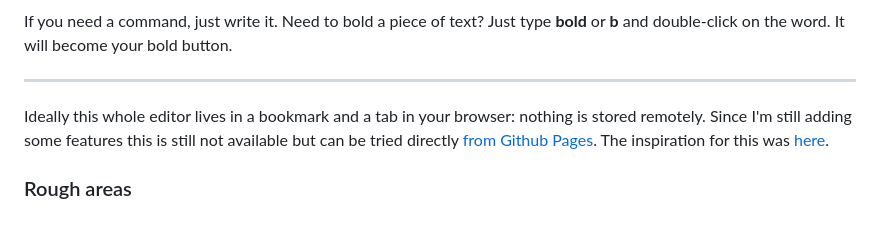
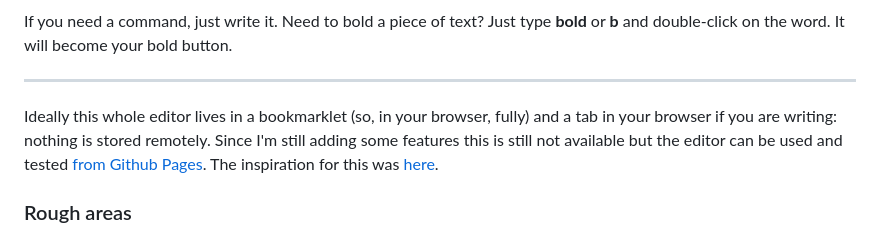
Before and after one commit to rberenguel/weave, a Markdown page: README.md, the part around the change. Drawn GitHub-style.

```diff
--- a/README.md
+++ b/README.md
@@ -9,7 +9,7 @@ Need to bold a piece of text? Just type **bold** or **b** and double-click on th
 It will become your bold button.
 
 ---
-Ideally this whole editor lives in a bookmark and a tab in your browser: nothing is stored remotely. Since I'm still adding some features this is still not available but can be tried directly [from Github Pages](https://mostlymaths.net/om/om.html). The inspiration for this was [here](https://mostlymaths.net/2020/10/202058-readings.html/#worlds-smallest-office-suitehttpszsergecompostsawfice).
+Ideally this whole editor lives in a bookmarklet (so, in your browser, fully) and a tab in your browser if you are writing: nothing is stored remotely. Since I'm still adding some features this is still not available but the editor can be used and tested [from Github Pages](https://mostlymaths.net/om/om.html). The inspiration for this was [here](https://mostlymaths.net/2020/10/202058-readings.html/#worlds-smallest-office-suitehttpszsergecompostsawfice).
 
 ### Rough areas
 - Creating lists by writing a dash and a space in a new line works, but can behave somewhat weirdly.
```
